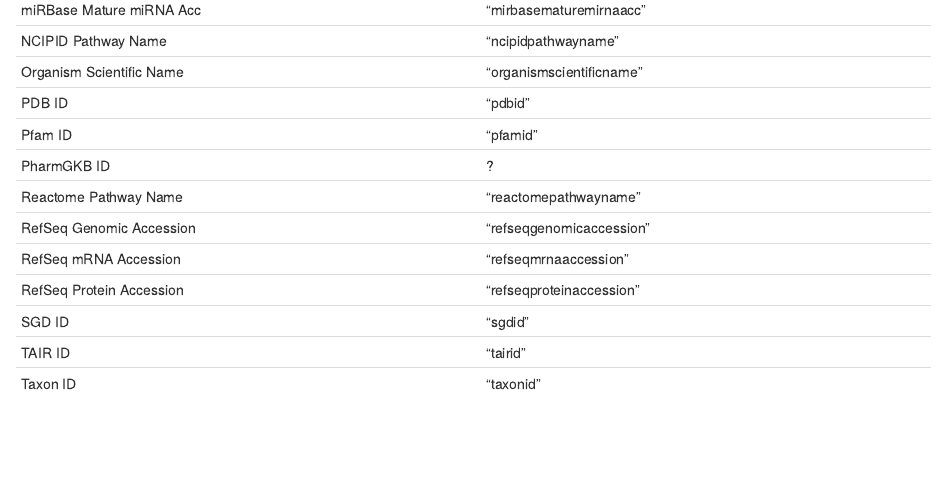
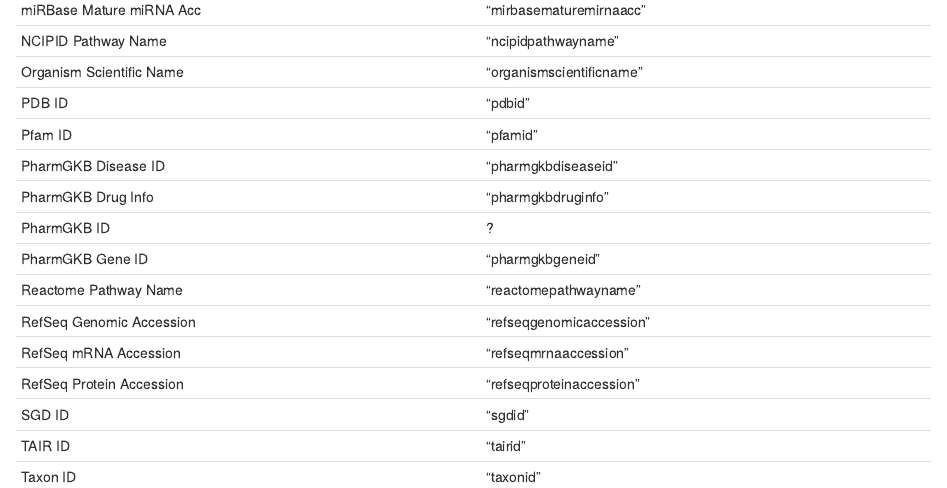
Before and after one commit to chernan/RESTfulAccessExamples, an R Markdown document (bioDBnet.Rmd): the page in a window 1100 px wide, from 13690 px down. Rendered offline with R 4.5, knitr and Pandoc, with nearby package versions; some code elsewhere in the file could not run offline.

Commit message:
Added PharmGKB info.

```diff
--- a/bioDBnet.Rmd
+++ b/bioDBnet.Rmd
@@ -712,7 +712,10 @@
 Organism Scientific Name | "organismscientificname"
 PDB ID | "pdbid"
 Pfam ID | "pfamid"
+PharmGKB Disease ID | "pharmgkbdiseaseid"
+PharmGKB Drug Info | "pharmgkbdruginfo"
 PharmGKB ID | ?
+PharmGKB Gene ID | "pharmgkbgeneid"
 Reactome Pathway Name | "reactomepathwayname"
 RefSeq Genomic Accession | "refseqgenomicaccession"
 RefSeq mRNA Accession | "refseqmrnaaccession"
```
